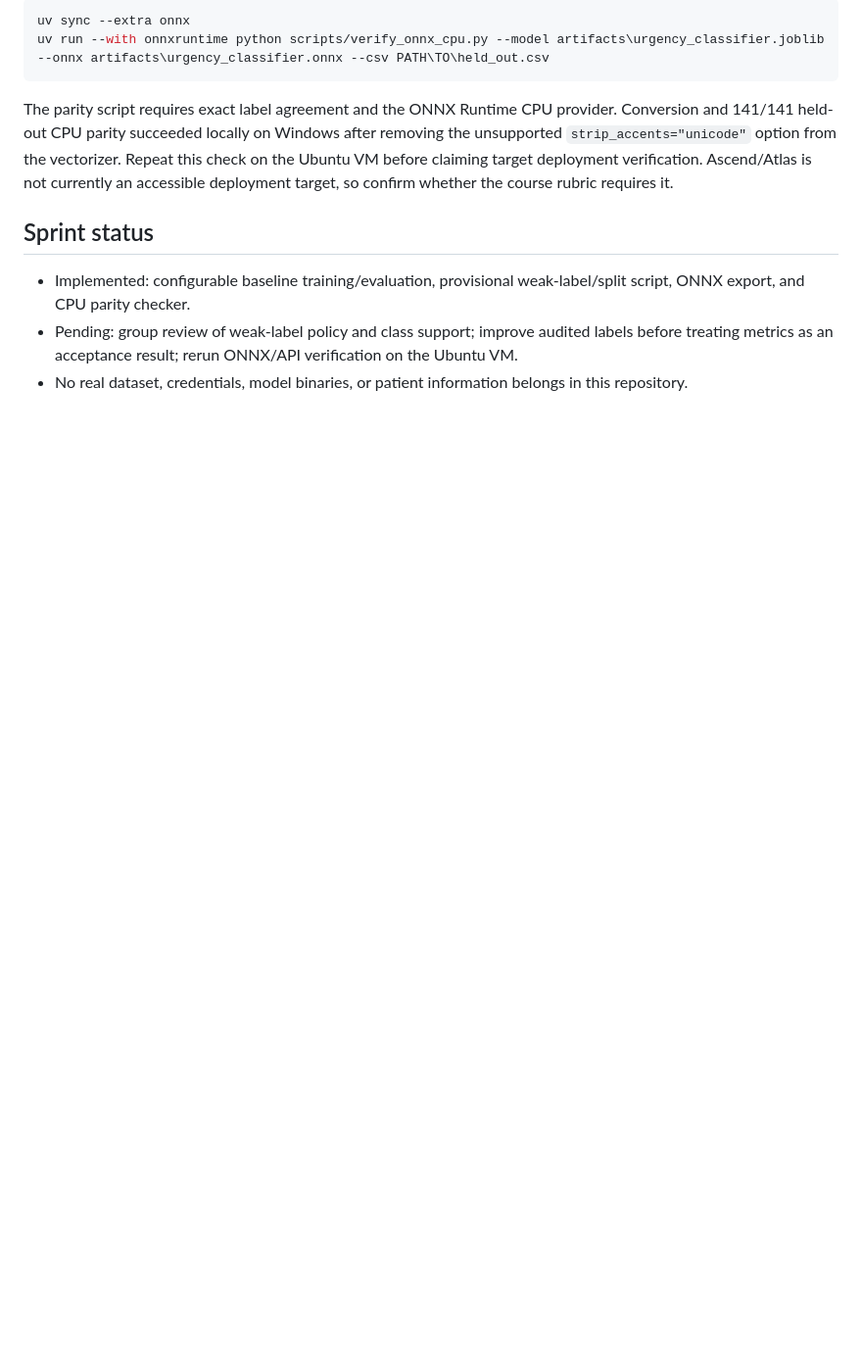
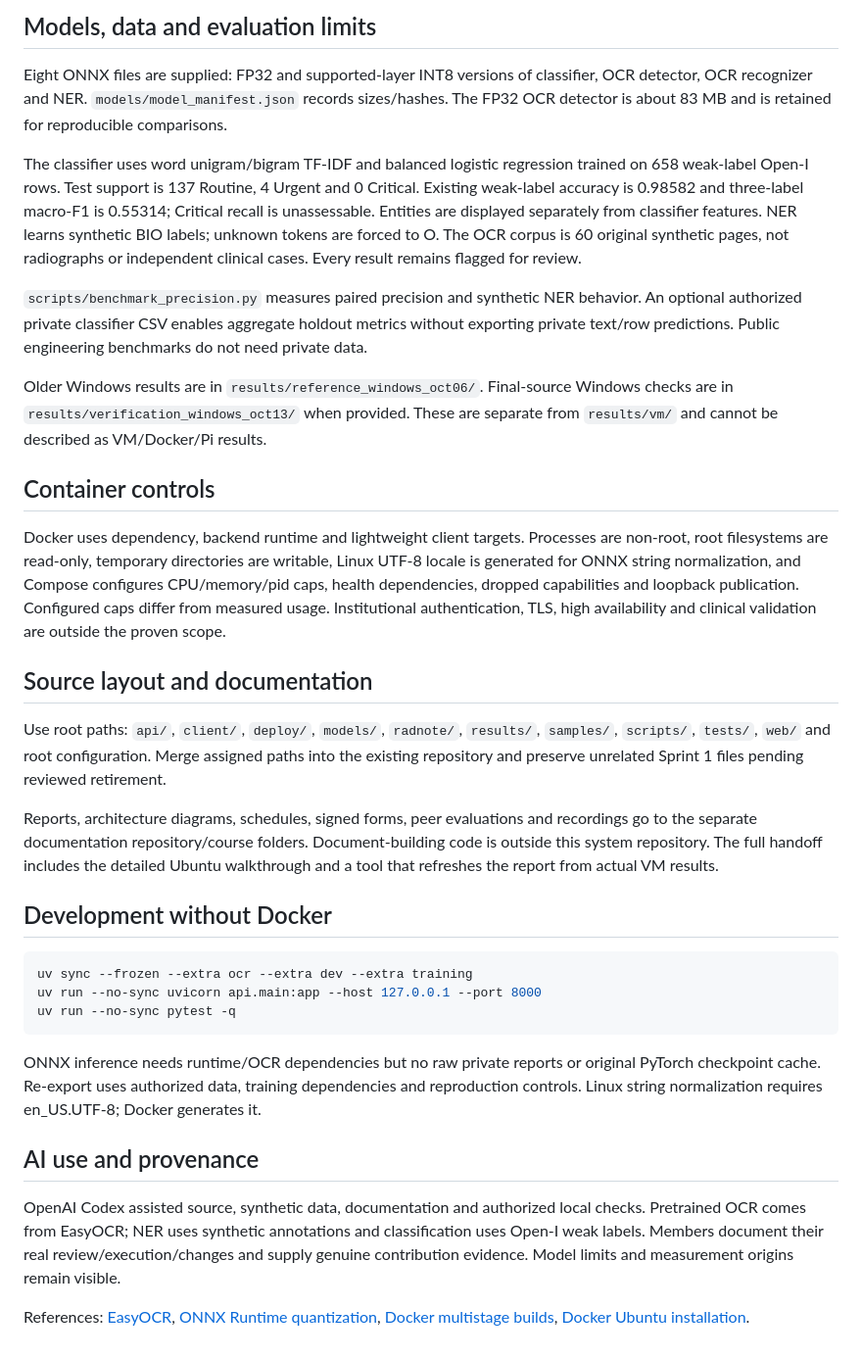
Before and after one commit to soo-jinn/RadNote-AI, a Markdown page: README.md, the part around one of its changes. Shown at 98% size. GitHub-like rendering; blank space fills up the shorter version.

````diff
--- a/README.md
+++ b/README.md
@@ -52,13 +53,36 @@ This exports the scikit-learn text pipeline only. It does not export OCR or spaC
 
-```powershell
-uv sync --extra onnx
-uv run --with onnxruntime python scripts/verify_onnx_cpu.py --model artifacts\urgency_classifier.joblib --onnx artifacts\urgency_classifier.onnx --csv PATH\TO\held_out.csv
+## Models, data and evaluation limits
+
+Eight ONNX files are supplied: FP32 and supported-layer INT8 versions of classifier, OCR detector, OCR recognizer and NER. `models/model_manifest.json` records sizes/hashes. The FP32 OCR detector is about 83 MB and is retained for reproducible comparisons.
+
+The classifier uses word unigram/bigram TF-IDF and balanced logistic regression trained on 658 weak-label Open-I rows. Test support is 137 Routine, 4 Urgent and 0 Critical. Existing weak-label accuracy is 0.98582 and three-label macro-F1 is 0.55314; Critical recall is unassessable. Entities are displayed separately from classifier features. NER learns synthetic BIO labels; unknown tokens are forced to O. The OCR corpus is 60 original synthetic pages, not radiographs or independent clinical cases. Every result remains flagged for review.
+
+`scripts/benchmark_precision.py` measures paired precision and synthetic NER behavior. An optional authorized private classifier CSV enables aggregate holdout metrics without exporting private text/row predictions. Public engineering benchmarks do not need private data.
+
+Older Windows results are in `results/reference_windows_oct06/`. Final-source Windows checks are in `results/verification_windows_oct13/` when provided. These are separate from `results/vm/` and cannot be described as VM/Docker/Pi results.
+
+## Container controls
+
+Docker uses dependency, backend runtime and lightweight client targets. Processes are non-root, root filesystems are read-only, temporary directories are writable, Linux UTF-8 locale is generated for ONNX string normalization, and Compose configures CPU/memory/pid caps, health dependencies, dropped capabilities and loopback publication. Configured caps differ from measured usage. Institutional authentication, TLS, high availability and clinical validation are outside the proven scope.
+
+## Source layout and documentation
+
+Use root paths: `api/`, `client/`, `deploy/`, `models/`, `radnote/`, `results/`, `samples/`, `scripts/`, `tests/`, `web/` and root configuration. Merge assigned paths into the existing repository and preserve unrelated Sprint 1 files pending reviewed retirement.
+
+Reports, architecture diagrams, schedules, signed forms, peer evaluations and recordings go to the separate documentation repository/course folders. Document-building code is outside this system repository. The full handoff includes the detailed Ubuntu walkthrough and a tool that refreshes the report from actual VM results.
+
+## Development without Docker
+
+```bash
+uv sync --frozen --extra ocr --extra dev --extra training
+uv run --no-sync uvicorn api.main:app --host 127.0.0.1 --port 8000
+uv run --no-sync pytest -q
 ```
 
-The parity script requires exact label agreement and the ONNX Runtime CPU provider. Conversion and 141/141 held-out CPU parity succeeded locally on Windows after removing the unsupported `strip_accents="unicode"` option from the vectorizer. Repeat this check on the Ubuntu VM before claiming target deployment verification. Ascend/Atlas is not currently an accessible deployment target, so confirm whether the course rubric requires it.
+ONNX inference needs runtime/OCR dependencies but no raw private reports or original PyTorch checkpoint cache. Re-export uses authorized data, training dependencies and reproduction controls. Linux string normalization requires en_US.UTF-8; Docker generates it.
 
-## Sprint status
+## AI use and provenance
 
-- Implemented: configurable baseline training/evaluation, provisional weak-label/split script, ONNX export, and CPU parity checker.
-- Pending: group review of weak-label policy and class support; improve audited labels before treating metrics as an acceptance result; rerun ONNX/API verification on the Ubuntu VM.
-- No real dataset, credentials, model binaries, or patient information belongs in this repository.
+OpenAI Codex assisted source, synthetic data, documentation and authorized local checks. Pretrained OCR comes from EasyOCR; NER uses synthetic annotations and classification uses Open-I weak labels. Members document their real review/execution/changes and supply genuine contribution evidence. Model limits and measurement origins remain visible.
+
+References: [EasyOCR](https://github.com/JaidedAI/EasyOCR), [ONNX Runtime quantization](https://onnxruntime.ai/docs/performance/model-optimizations/quantization.html), [Docker multistage builds](https://docs.docker.com/build/building/multi-stage/), [Docker Ubuntu installation](https://docs.docker.com/engine/install/ubuntu/).
````
Also changed, not shown: other parts of README.md (+33 -32 lines).
